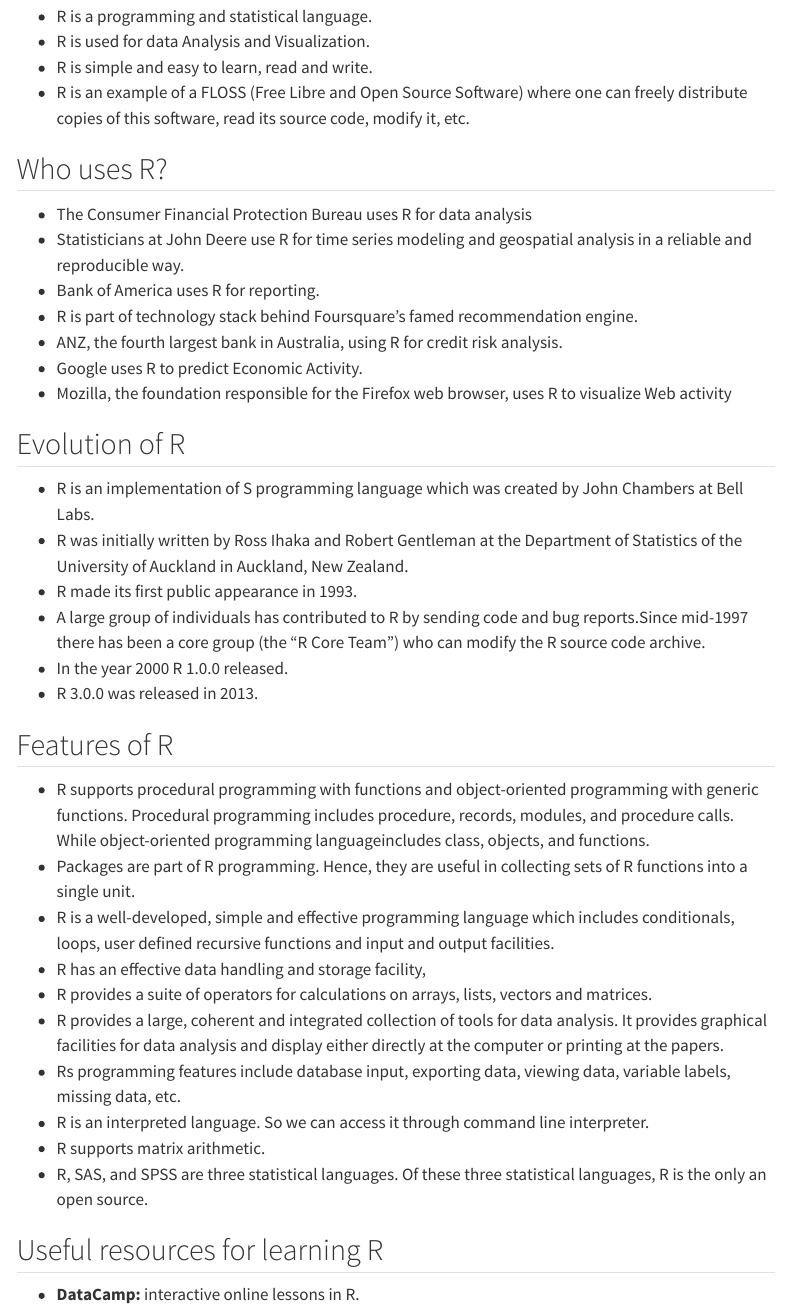
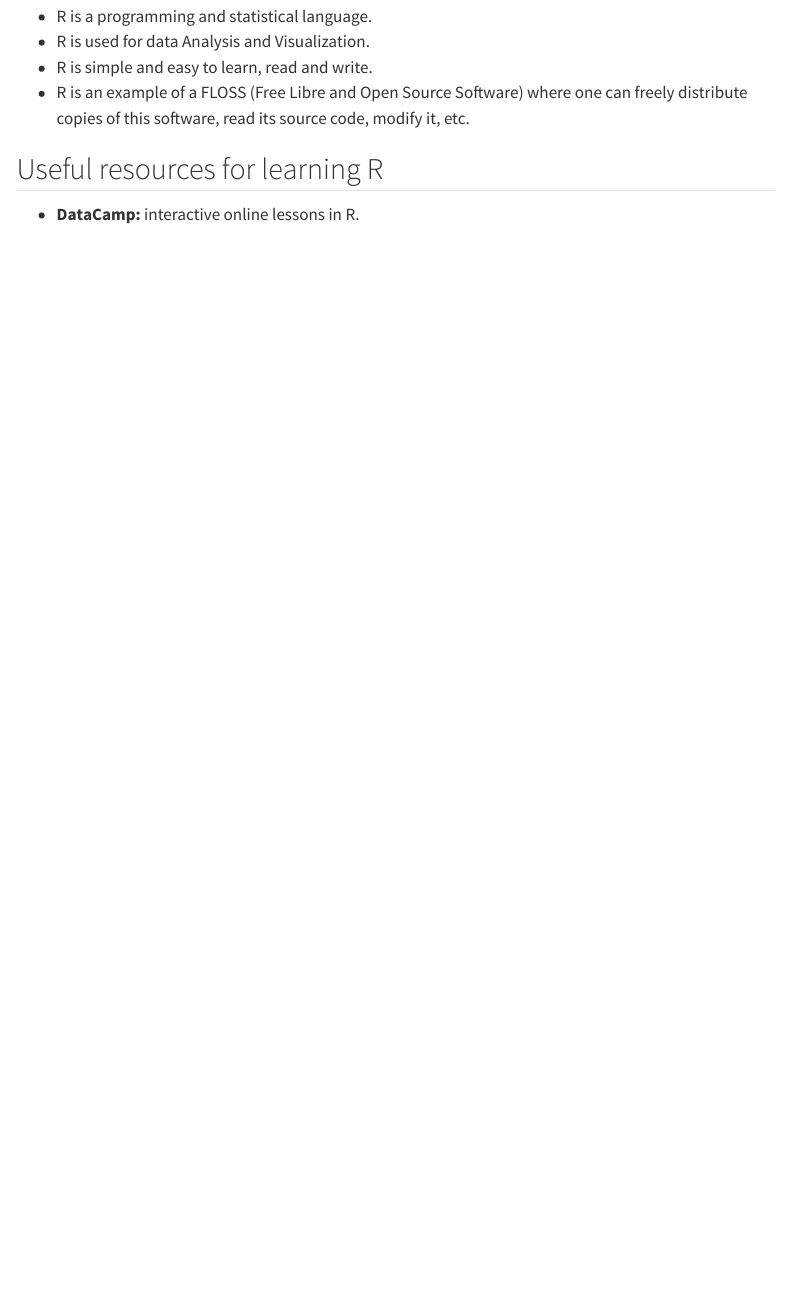
Before and after one commit to chiraltraining/R-Bioconductor, a Quarto document (index.qmd): the page in a window 1100 px wide, from 2880 px down. Rendered offline with R 4.5, knitr and Pandoc in place of Quarto, with nearby package versions; menus at the side of the page are left out.

Commit message:
added some minor change in index.qmd

```diff
--- a/index.qmd
+++ b/index.qmd
@@ -98,37 +98,6 @@
 -   R is simple and easy to learn, read and write.
 -   R is an example of a FLOSS (Free Libre and Open Source Software) where one can freely distribute copies of this software, read its source code, modify it, etc.
 
-## Who uses R?
-
--   The Consumer Financial Protection Bureau uses R for data analysis
--   Statisticians at John Deere use R for time series modeling and geospatial analysis in a reliable and reproducible way.
--   Bank of America uses R for reporting.
--   R is part of technology stack behind Foursquare's famed recommendation engine.
--   ANZ, the fourth largest bank in Australia, using R for credit risk analysis.
--   Google uses R to predict Economic Activity.
--   Mozilla, the foundation responsible for the Firefox web browser, uses R to visualize Web activity
-
-## Evolution of R
-
--   R is an implementation of S programming language which was created by John Chambers at Bell Labs.
--   R was initially written by Ross Ihaka and Robert Gentleman at the Department of Statistics of the University of Auckland in Auckland, New Zealand.
--   R made its first public appearance in 1993.
--   A large group of individuals has contributed to R by sending code and bug reports.Since mid-1997 there has been a core group (the "R Core Team") who can modify the R source code archive.
--   In the year 2000 R 1.0.0 released.
--   R 3.0.0 was released in 2013.
-
-## Features of R
-
--   R supports procedural programming with functions and object-oriented programming with generic functions. Procedural programming includes procedure, records, modules, and procedure calls. While object-oriented programming languageincludes class, objects, and functions.
--   Packages are part of R programming. Hence, they are useful in collecting sets of R functions into a single unit.
--   R is a well-developed, simple and effective programming language which includes conditionals, loops, user defined recursive functions and input and output facilities.
--   R has an effective data handling and storage facility,
--   R provides a suite of operators for calculations on arrays, lists, vectors and matrices.
--   R provides a large, coherent and integrated collection of tools for data analysis. It provides graphical facilities for data analysis and display either directly at the computer or printing at the papers.
--   Rs programming features include database input, exporting data, viewing data, variable labels, missing data, etc.
--   R is an interpreted language. So we can access it through command line interpreter.
--   R supports matrix arithmetic.
--   R, SAS, and SPSS are three statistical languages. Of these three statistical languages, R is the only an open source.
 
 ## Useful resources for learning R
 
```
Also changed, not shown: 2 other files.
